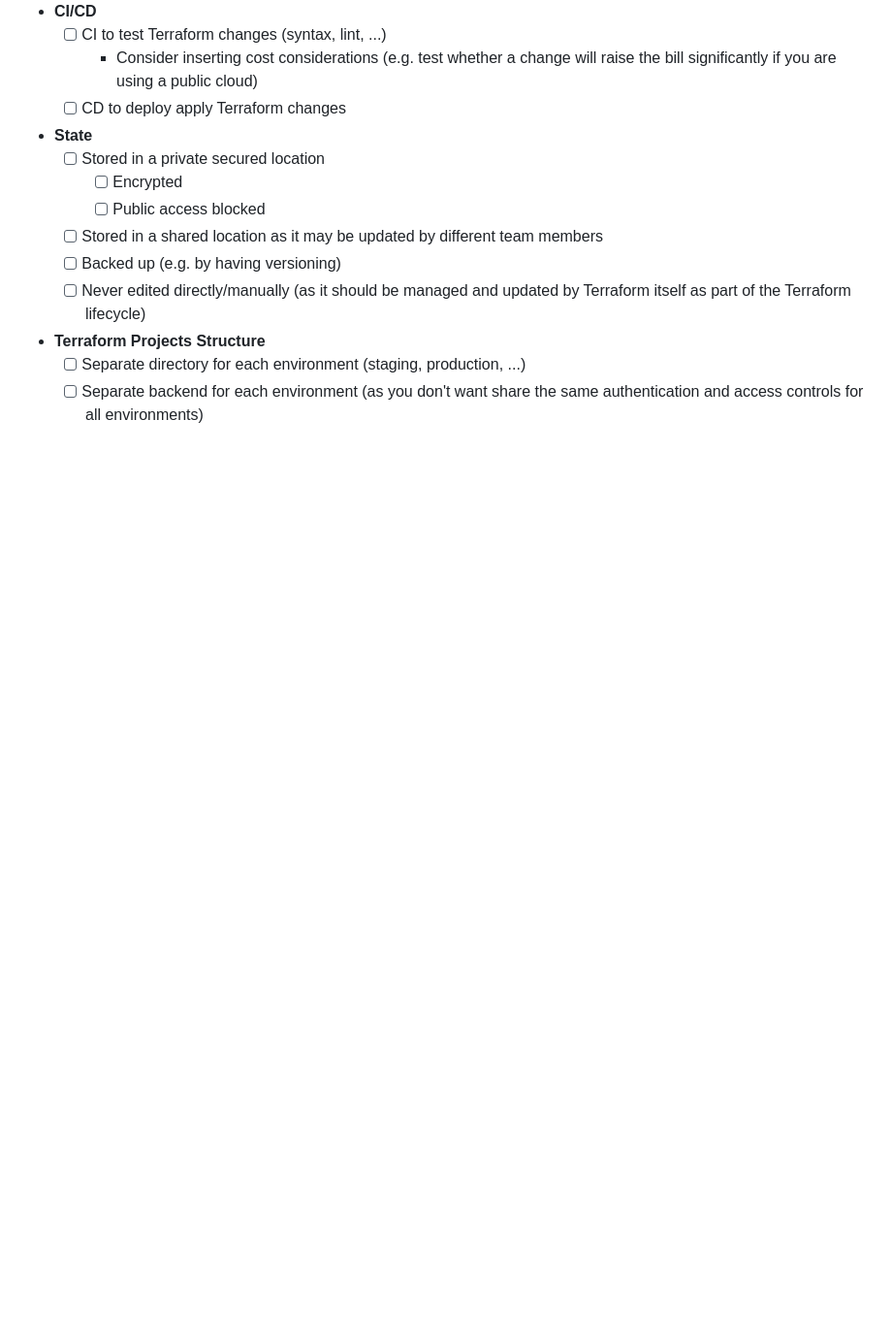
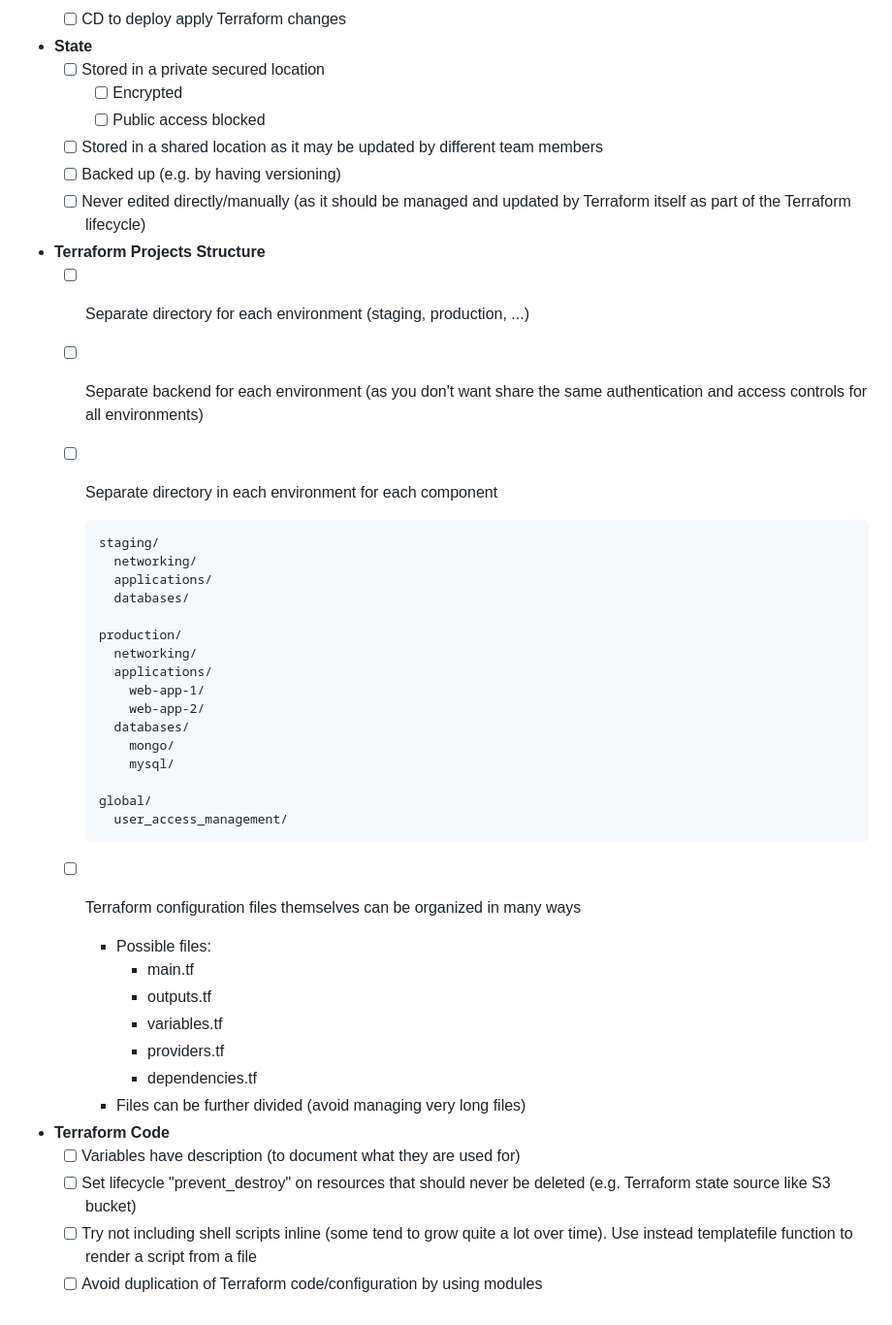
Before and after one commit to dreamcatcher236/sre-checklist, a Markdown page: README.md, the part around one of its changes. Shown at 97% size. Rendered like a GitHub page; blank space fills up the shorter version.

````diff
--- a/README.md
+++ b/README.md
@@ -202,3 +202,37 @@ TODO: insert a list of steps to go towards the process of establishing and integ
   - **Terraform Projects Structure**
     - [ ] Separate directory for each environment (staging, production, ...)
     - [ ] Separate backend for each environment (as you don't want share the same authentication and access controls for all environments)
+    - [ ] Separate directory in each environment for each component
+
+      ```
+      staging/
+        networking/
+        applications/
+        databases/
+
+      production/
+        networking/
+        applications/
+          web-app-1/
+          web-app-2/
+        databases/
+          mongo/
+          mysql/
+
+      global/
+        user_access_management/
+      ```
+
+    - [ ] Terraform configuration files themselves can be organized in many ways
+      - Possible files:
+        - main.tf
+        - outputs.tf
+        - variables.tf
+        - providers.tf
+        - dependencies.tf
+      - Files can be further divided (avoid managing very long files)
+  - **Terraform Code**
+    - [ ] Variables have description (to document what they are used for)
+    - [ ] Set lifecycle "prevent_destroy" on resources that should never be deleted (e.g. Terraform state source like S3 bucket)
+    - [ ] Try not including shell scripts inline (some tend to grow quite a lot over time). Use instead templatefile function to render a script from a file
+    - [ ] Avoid duplication of Terraform code/configuration by using modules
````
Also changed, not shown: other parts of README.md (+25 -25 lines), images/sre_checklist.png (added).
